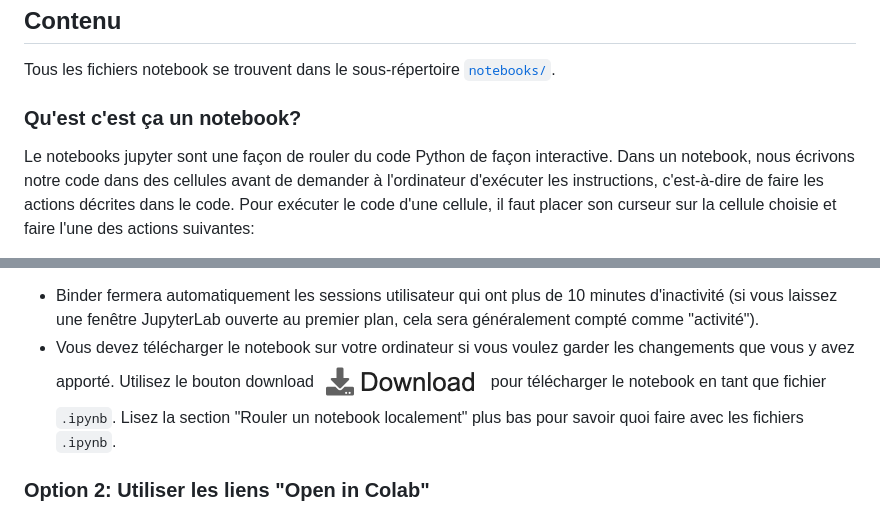
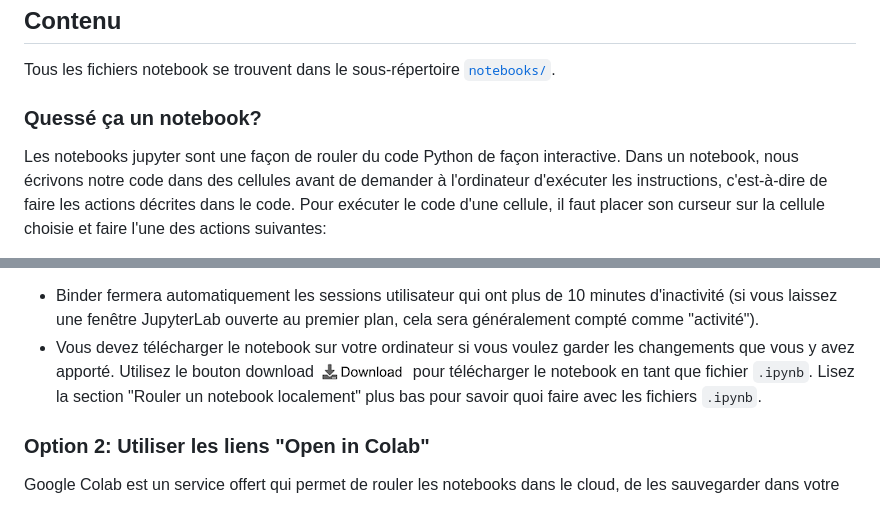
Before and after one commit to mtlpy/ateliers-prog, a Markdown page: README.md, 2 parts joined by grey strips. Drawn GitHub-style; pictures changed too: assets/binder_download_button.png.

```diff
--- a/README.md
+++ b/README.md
@@ -16,9 +16,9 @@ ainsi que de vous donner des exemple concrets de projet d'analyse de données.
 Tous les fichiers notebook se trouvent dans le sous-répertoire [`notebooks/`](./notebooks/).
 
 
-### Qu'est c'est ça un notebook?
+### Quessé ça un notebook?
 
-Le notebooks jupyter sont une façon de rouler du code Python de façon interactive.
+Les notebooks jupyter sont une façon de rouler du code Python de façon interactive.
 Dans un notebook, nous écrivons notre code dans des cellules avant de demander à
 l'ordinateur d'exécuter les instructions, c'est-à-dire de faire les actions décrites
 dans le code. Pour exécuter le code d'une cellule, il faut placer son curseur sur
```
